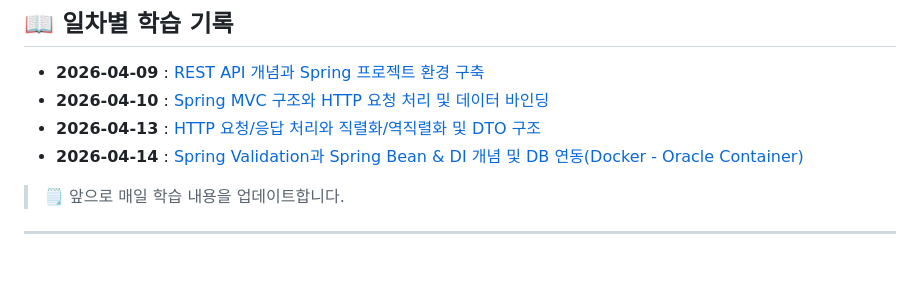
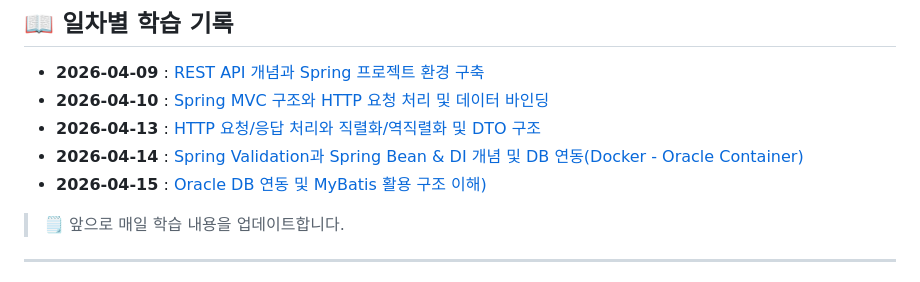
Before and after one commit to qqqkyj/kosa-ai-backend, a Markdown page: README.md, the part around one of its changes. Rendered like a GitHub page.

Commit message:
README update 20260415 - Oracle DB 연동 및 MyBatis 활용 구조 이해

```diff
--- a/README.md
+++ b/README.md
@@ -47,6 +46,7 @@
 - **2026-04-10** : [Spring MVC 구조와 HTTP 요청 처리 및 데이터 바인딩](https://winter-chance-82b.notion.site/_-4-2-341b140a63ed80c6b3c8c3d7c1cfb592)
 - **2026-04-13** : [HTTP 요청/응답 처리와 직렬화/역직렬화 및 DTO 구조](https://winter-chance-82b.notion.site/_4-3-341b140a63ed80229579f2f533ecab13)
 - **2026-04-14** : [Spring Validation과 Spring Bean & DI 개념 및 DB 연동(Docker - Oracle Container) ](https://winter-chance-82b.notion.site/_4-3-341b140a63ed80229579f2f533ecab13)
+- **2026-04-15** : [Oracle DB 연동 및 MyBatis 활용 구조 이해) ](https://winter-chance-82b.notion.site/_4-3-341b140a63ed80229579f2f533ecab13)
 
 > 🗒 앞으로 매일 학습 내용을 업데이트합니다.
 
```
Also changed, not shown: other parts of README.md (+2 -3 lines).
